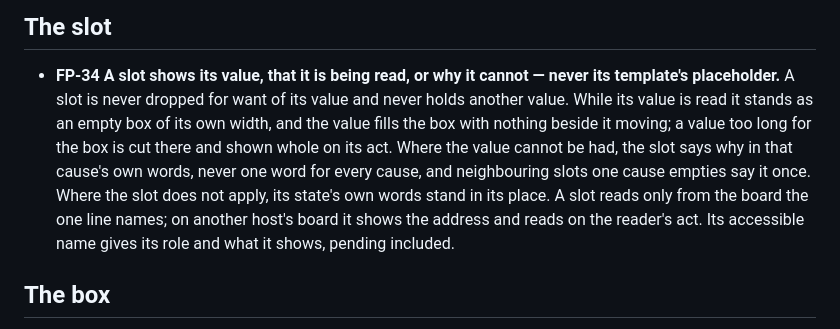
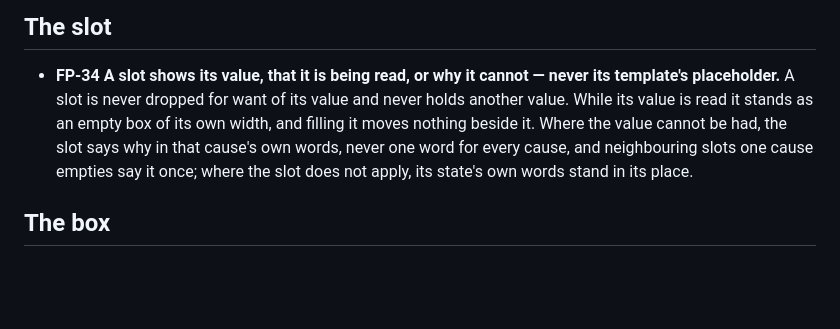
Before and after one commit to sisbell/skep-frontend, a Markdown page: PATTERNS.md, the part around the change. Rendered like a GitHub page; blank space fills up the shorter version.

Commit message:
docs: Keep the slot rule to what every slot must do
The slot rule came in with one build and carried that build's choices
beside the rule itself: how a long value is cut, how a slot on another
host's board reads, and how its accessible name is worded. Those are
the byline's, not every slot's. The rule now states only what binds
every slot: never dropped, never another value, a box of its own width
while it reads, and why it is empty in the cause's own words.

The two other rules builds added at the same time, on a document's facts
and on the board the page holds, stand as written.

Co-Authored-By: Claude Opus 5.5 <noreply@anthropic.com>

```diff
--- a/PATTERNS.md
+++ b/PATTERNS.md
@@ -368,16 +368,11 @@ fix; nothing here depends on their names.
 - **FP-34 A slot shows its value, that it is being read, or why it
   cannot — never its template's placeholder.** A slot is never dropped
   for want of its value and never holds another value. While its value
-  is read it stands as an empty box of its own width, and the value
-  fills the box with nothing beside it moving; a value too long for the
-  box is cut there and shown whole on its act. Where the value cannot
-  be had, the slot says why in that cause's own words, never one word
-  for every cause, and neighbouring slots one cause empties say it
-  once. Where the slot does not apply, its state's own words stand in
-  its place. A slot reads only from the board the one line names; on
-  another host's board it shows the address and reads on the reader's
-  act. Its accessible name gives its role and what it shows, pending
-  included.
+  is read it stands as an empty box of its own width, and filling it
+  moves nothing beside it. Where the value cannot be had, the slot says
+  why in that cause's own words, never one word for every cause, and
+  neighbouring slots one cause empties say it once; where the slot does
+  not apply, its state's own words stand in its place.
 
 ## The box
 
```
